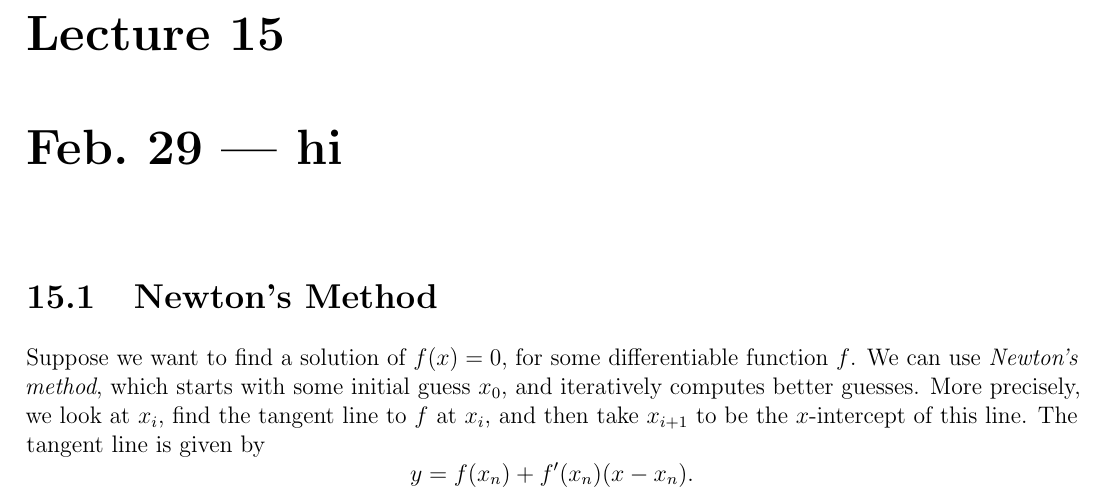
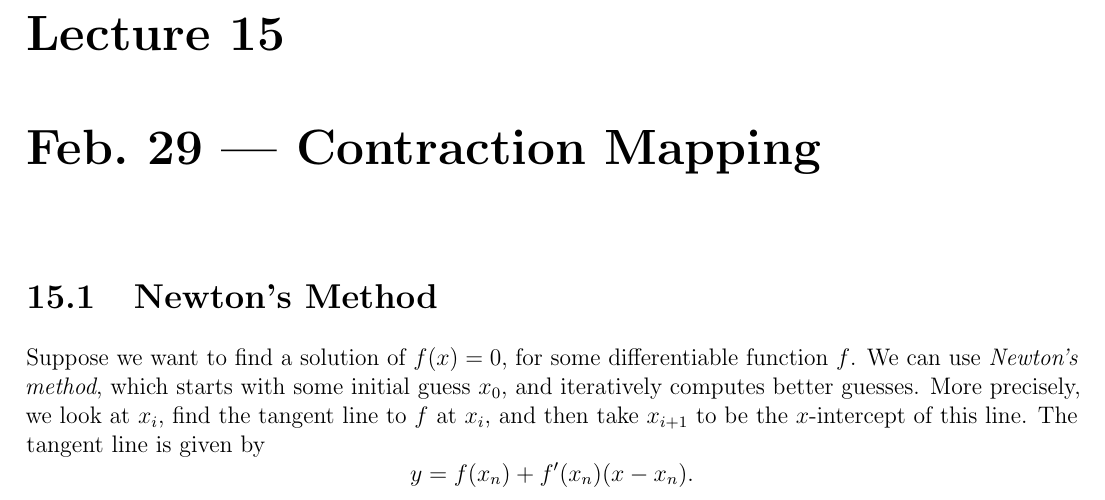
Before and after one commit to TheToasterMonster/gt-math4318-notes, a LaTeX book (master.tex, which reads lectures/lecture15.tex): part of page 64 of 66, cut so that both start at the same text. Compiled offline with pdfLaTeX.

Commit message:
fixed lecture 15 title

```diff
--- a/lectures/lecture15.tex
+++ b/lectures/lecture15.tex
@@ -1,4 +1,4 @@
-\chapter{Feb.~29 --- hi}
+\chapter{Feb.~29 --- Contraction Mapping}
 
 \section{Newton's Method}
 Suppose we want to find a solution of $f(x) = 0$, for
```
Also changed, not shown: master.pdf.
